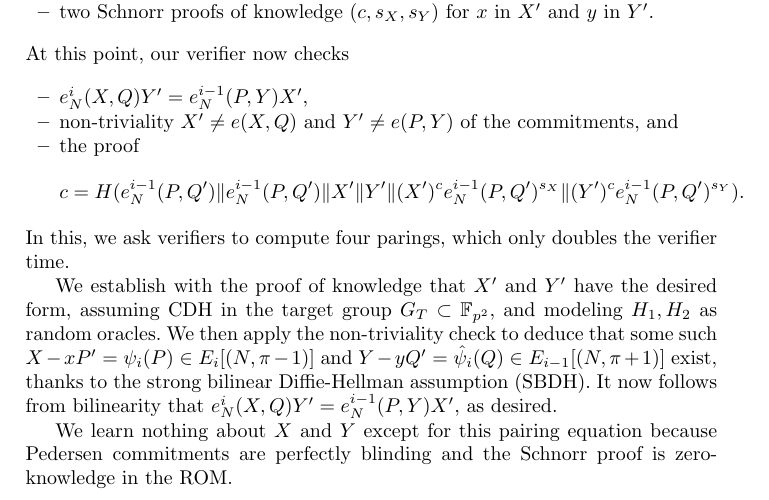
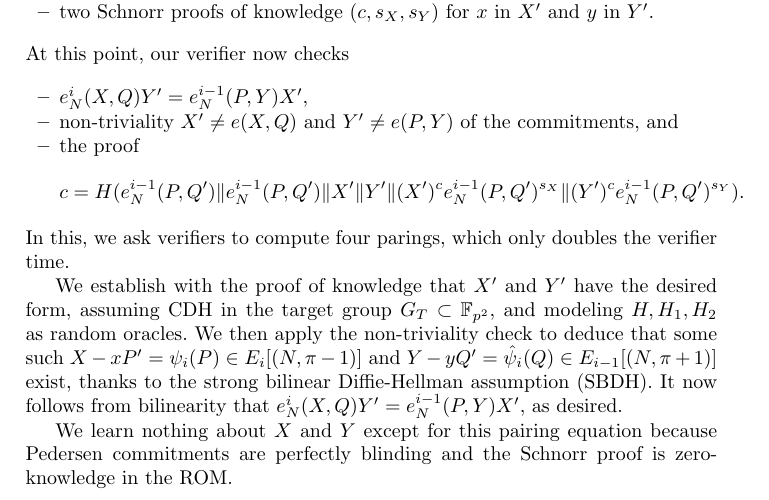
Before and after one commit to burdges/isogenies_vdf_uses, a LaTeX thesis (de.tex): part of page 12 of 18, cut so that both start at the same text. Compiled offline with pdfLaTeX.

Commit message:
One more hash in the ROM

```diff
--- a/de.tex
+++ b/de.tex
@@ -850,7 +850,7 @@ the verifier time.
 
 We establish with the proof of knowledge that $X'$ and $Y'$ have
 the desired form, assuming CDH in the target group $G_T\subset\F_{p^2}$,
-and modeling $H_1,H_2$ as random oracles.
+and modeling $H,H_1,H_2$ as random oracles.
 % https://www.di.ens.fr/david.pointcheval/Documents/Papers/2000_joc.pdf
 % see: https://crypto.stackexchange.com/questions/48616/prove-the-security-of-schnorrs-signature-scheme
 % I doubt https://eprint.iacr.org/2013/418.pdf helps
```
